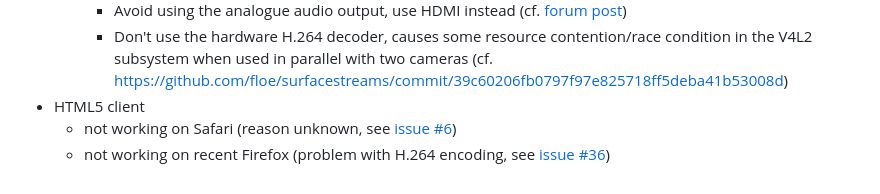
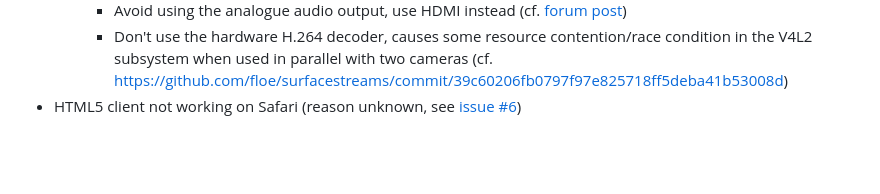
Before and after one commit to floe/surfacecast, a Markdown page: README.md, the part around the change. GitHub-like rendering; blank space fills up the shorter version.

```diff
--- a/README.md
+++ b/README.md
@@ -109,6 +109,4 @@ If you want to use a different STUN server than the default (stun://stun.l.googl
         * Don't plug the cameras into the USB3 ports (blue), but into USB2 instead (cf. [forum post](https://forums.raspberrypi.com/viewtopic.php?t=275492))
         * Avoid using the analogue audio output, use HDMI instead (cf. [forum post](https://forums.raspberrypi.com/viewtopic.php?f=28&t=306408))
         * Don't use the hardware H.264 decoder, causes some resource contention/race condition in the V4L2 subsystem when used in parallel with two cameras (cf. https://github.com/floe/surfacestreams/commit/39c60206fb0797f97e825718ff5deba41b53008d)
-  * HTML5 client
-    * not working on Safari (reason unknown, see [issue #6](https://github.com/floe/surfacestreams/issues/6))
-    * not working on recent Firefox (problem with H.264 encoding, see [issue #36](https://github.com/floe/surfacestreams/issues/36))
+  * HTML5 client not working on Safari (reason unknown, see [issue #6](https://github.com/floe/surfacestreams/issues/6))
```
